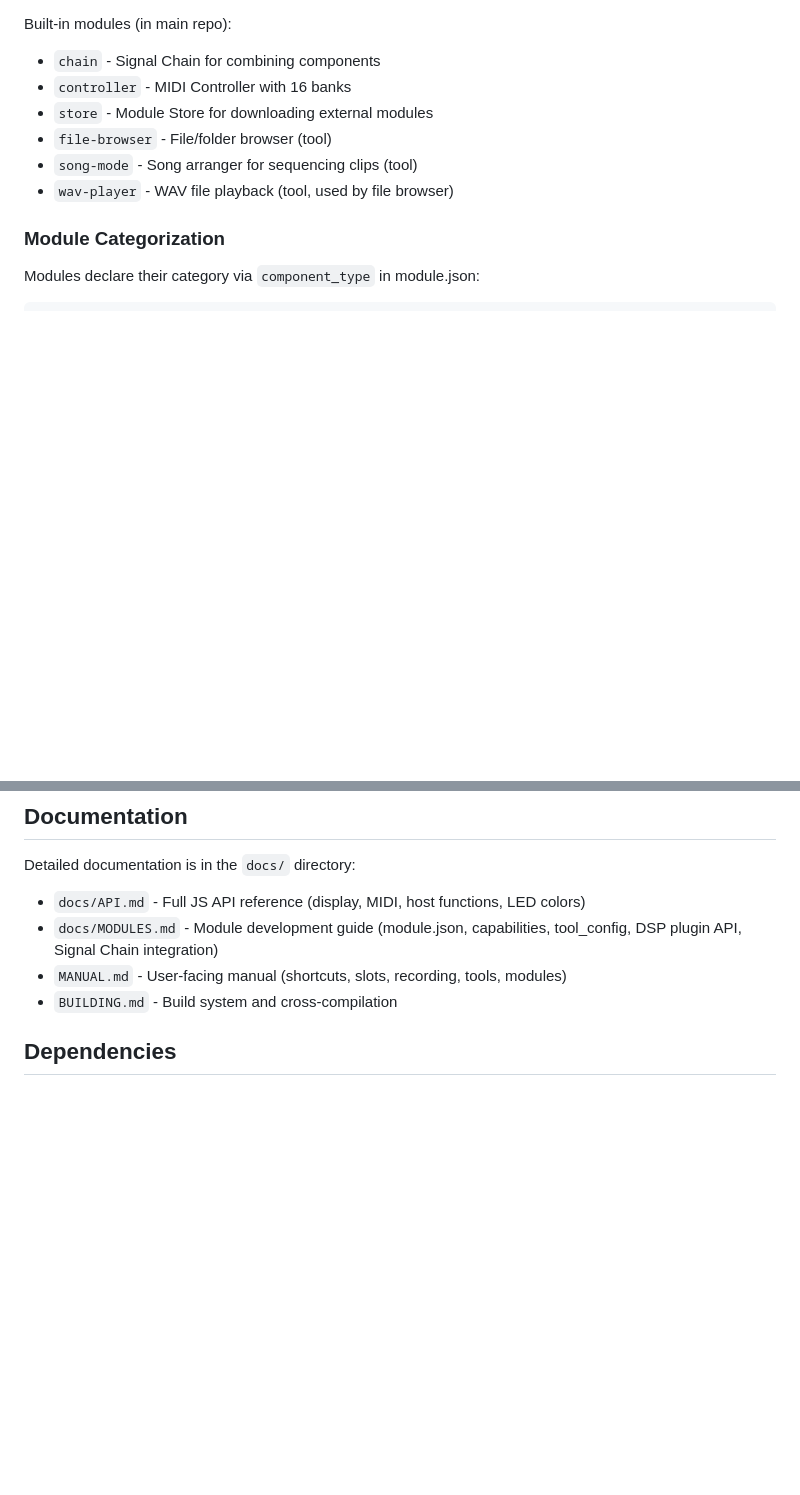
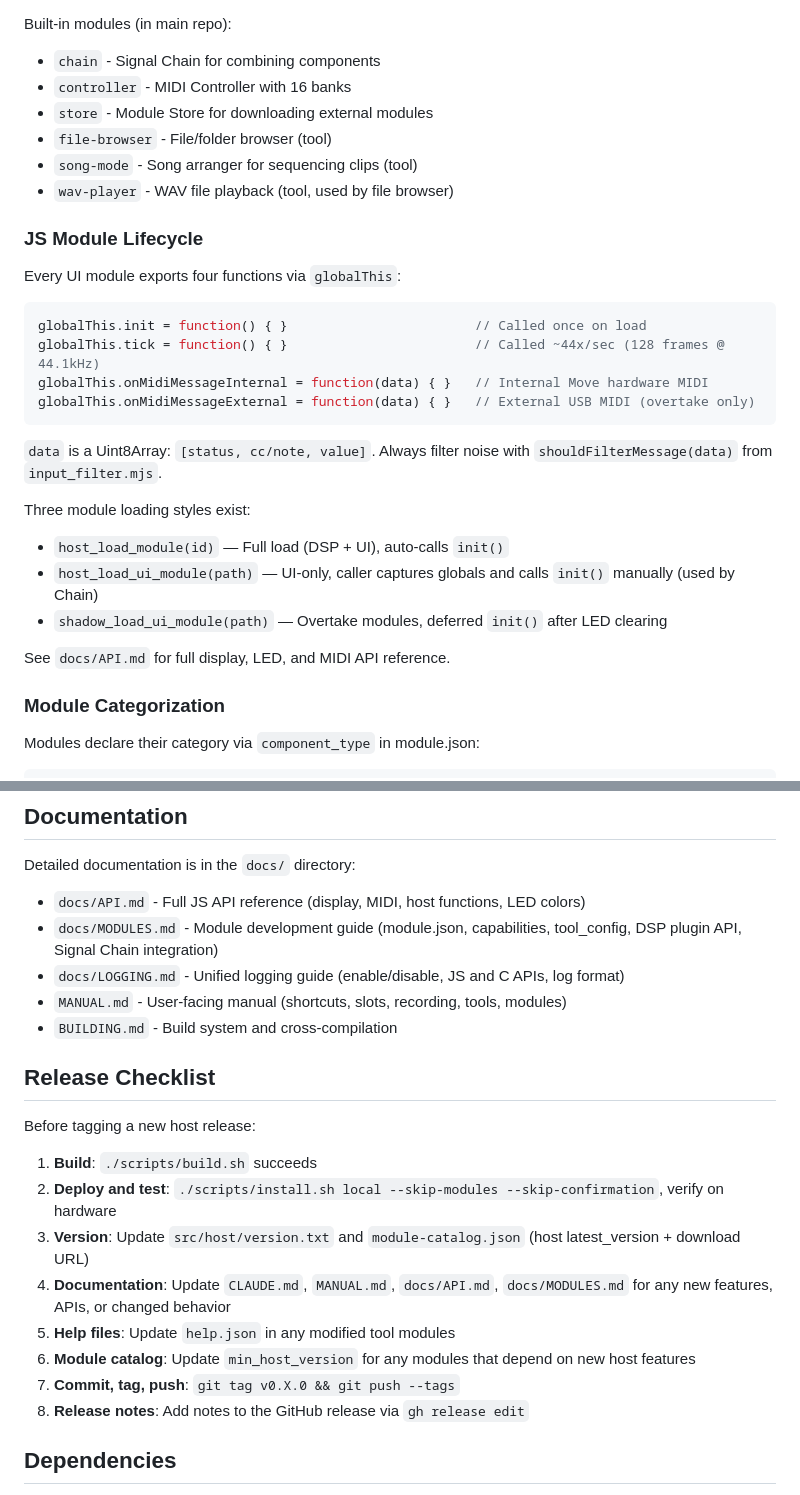
Before and after one commit to charlesvestal/move-anything, a Markdown page: CLAUDE.md, 2 parts joined by grey strips. Rendered like a GitHub page; blank space fills up the shorter version.

Commit message:
Add code style, device constraints, logging, and release checklist to CLAUDE.md
Incorporates stable knowledge from memory files: naming conventions,
/tmp prohibition, unified logger references, JS module lifecycle,
and a release checklist to keep docs current.

Co-Authored-By: Claude Opus 4.6 <noreply@anthropic.com>

````diff
--- a/CLAUDE.md
+++ b/CLAUDE.md
@@ -65,6 +92,26 @@ Built-in modules (in main repo):
 - `file-browser` - File/folder browser (tool)
 - `song-mode` - Song arranger for sequencing clips (tool)
 - `wav-player` - WAV file playback (tool, used by file browser)
+
+### JS Module Lifecycle
+
+Every UI module exports four functions via `globalThis`:
+
+```javascript
+globalThis.init = function() { }                        // Called once on load
+globalThis.tick = function() { }                        // Called ~44x/sec (128 frames @ 44.1kHz)
+globalThis.onMidiMessageInternal = function(data) { }   // Internal Move hardware MIDI
+globalThis.onMidiMessageExternal = function(data) { }   // External USB MIDI (overtake only)
+```
+
+`data` is a Uint8Array: `[status, cc/note, value]`. Always filter noise with `shouldFilterMessage(data)` from `input_filter.mjs`.
+
+Three module loading styles exist:
+- `host_load_module(id)` — Full load (DSP + UI), auto-calls `init()`
+- `host_load_ui_module(path)` — UI-only, caller captures globals and calls `init()` manually (used by Chain)
+- `shadow_load_ui_module(path)` — Overtake modules, deferred `init()` after LED clearing
+
+See `docs/API.md` for full display, LED, and MIDI API reference.
 
 ### Module Categorization
 
@@ -627,8 +674,22 @@ See `BUILDING.md` for detailed documentation.
 Detailed documentation is in the `docs/` directory:
 - `docs/API.md` - Full JS API reference (display, MIDI, host functions, LED colors)
 - `docs/MODULES.md` - Module development guide (module.json, capabilities, tool_config, DSP plugin API, Signal Chain integration)
+- `docs/LOGGING.md` - Unified logging guide (enable/disable, JS and C APIs, log format)
 - `MANUAL.md` - User-facing manual (shortcuts, slots, recording, tools, modules)
 - `BUILDING.md` - Build system and cross-compilation
+
+## Release Checklist
+
+Before tagging a new host release:
+
+1. **Build**: `./scripts/build.sh` succeeds
+2. **Deploy and test**: `./scripts/install.sh local --skip-modules --skip-confirmation`, verify on hardware
+3. **Version**: Update `src/host/version.txt` and `module-catalog.json` (host latest_version + download URL)
+4. **Documentation**: Update `CLAUDE.md`, `MANUAL.md`, `docs/API.md`, `docs/MODULES.md` for any new features, APIs, or changed behavior
+5. **Help files**: Update `help.json` in any modified tool modules
+6. **Module catalog**: Update `min_host_version` for any modules that depend on new host features
+7. **Commit, tag, push**: `git tag v0.X.0 && git push --tags`
+8. **Release notes**: Add notes to the GitHub release via `gh release edit`
 
 ## Dependencies
 
````
Also changed, not shown: other parts of CLAUDE.md (+27 -0 lines).
